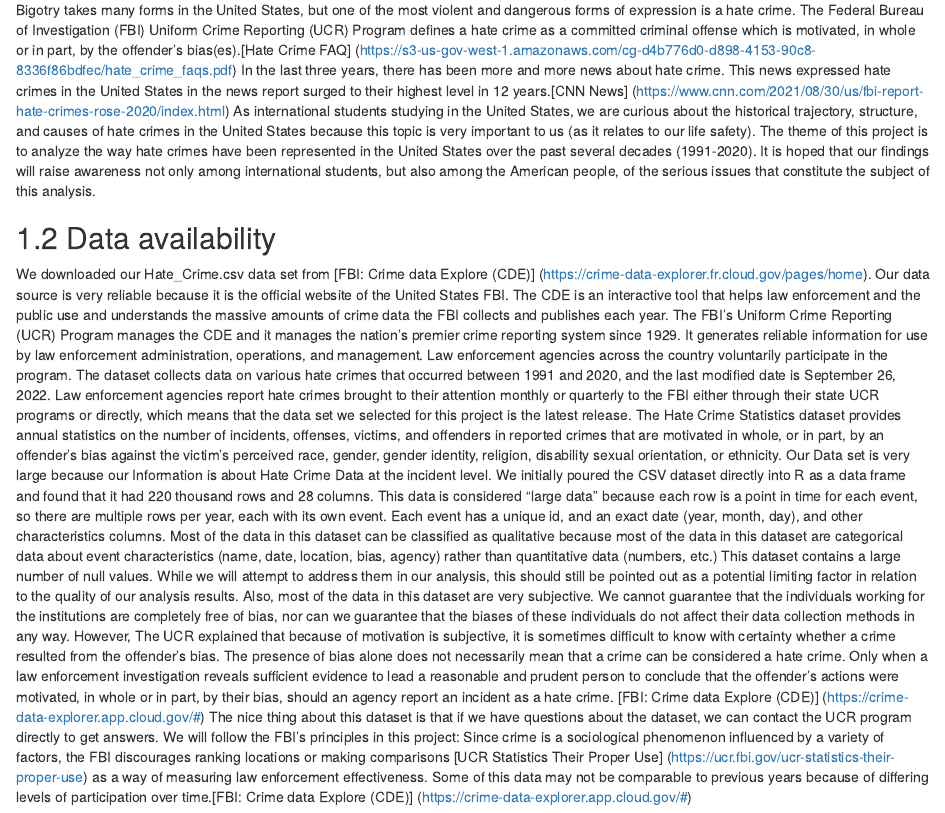
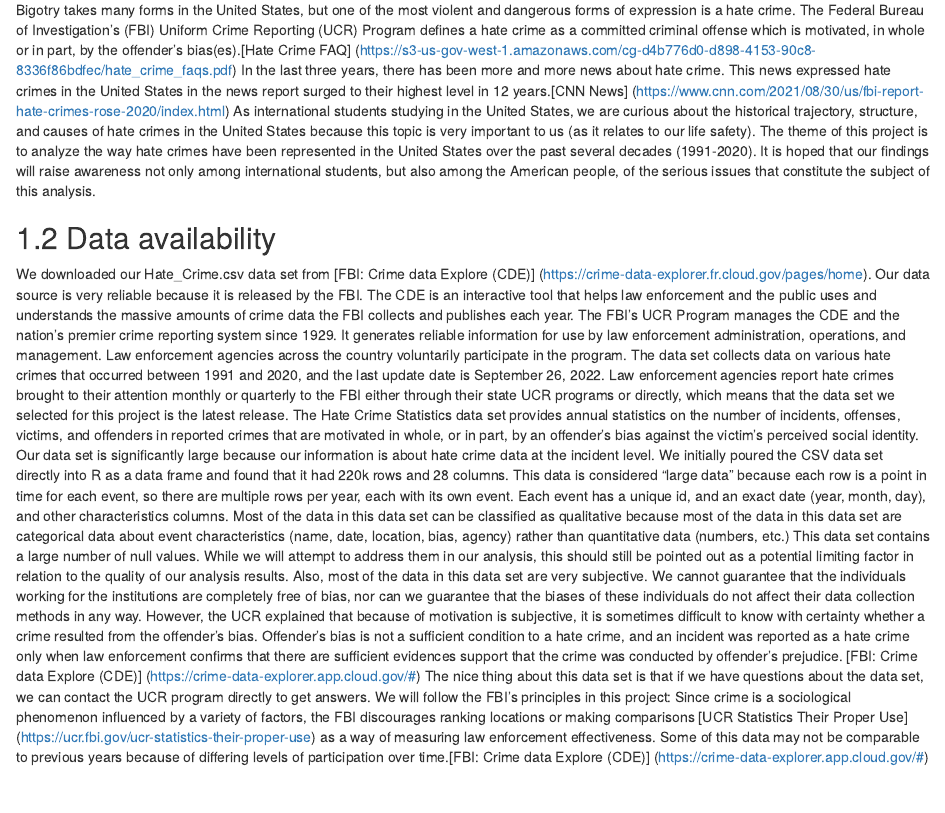
Before and after one commit to bopingx2/hateCrime, an R Markdown document (proposal.Rmd): the page in a window 1100 px wide, from 120 px down. Rendered offline with R 4.5, knitr and Pandoc, with nearby package versions; drawn as R Markdown's standard HTML page in place of the format the file asks for.

Commit message:
modified proposal

```diff
--- a/proposal.Rmd
+++ b/proposal.Rmd
@@ -2,8 +2,8 @@
 
 ## Research topic
 
-Bigotry takes many forms in the United States, but one of the most violent and dangerous forms of expression is a hate crime. The Federal Bureau of Investigation (FBI) Uniform Crime Reporting (UCR) Program defines a hate crime as a committed criminal offense which is motivated, in whole or in part, by the offender's bias(es).[Hate Crime FAQ] (https://s3-us-gov-west-1.amazonaws.com/cg-d4b776d0-d898-4153-90c8-8336f86bdfec/hate_crime_faqs.pdf) In the last three years, there has been more and more news about hate crime. This news expressed hate crimes in the United States in the news report surged to their highest level in 12 years.[CNN News] (https://www.cnn.com/2021/08/30/us/fbi-report-hate-crimes-rose-2020/index.html) As international students studying in the United States, we are curious about the historical trajectory, structure, and causes of hate crimes in the United States because this topic is very important to us (as it relates to our life safety). The theme of this project is to analyze the way hate crimes have been represented in the United States over the past several decades (1991-2020). It is hoped that our findings will raise awareness not only among international students, but also among the American people, of the serious issues that constitute the subject of this analysis.
+Bigotry takes many forms in the United States, but one of the most violent and dangerous forms of expression is a hate crime. The Federal Bureau of Investigation's (FBI) Uniform Crime Reporting (UCR) Program defines a hate crime as a committed criminal offense which is motivated, in whole or in part, by the offender's bias(es).[Hate Crime FAQ] (https://s3-us-gov-west-1.amazonaws.com/cg-d4b776d0-d898-4153-90c8-8336f86bdfec/hate_crime_faqs.pdf) In the last three years, there has been more and more news about hate crime. This news expressed hate crimes in the United States in the news report surged to their highest level in 12 years.[CNN News] (https://www.cnn.com/2021/08/30/us/fbi-report-hate-crimes-rose-2020/index.html) As international students studying in the United States, we are curious about the historical trajectory, structure, and causes of hate crimes in the United States because this topic is very important to us (as it relates to our life safety). The theme of this project is to analyze the way hate crimes have been represented in the United States over the past several decades (1991-2020). It is hoped that our findings will raise awareness not only among international students, but also among the American people, of the serious issues that constitute the subject of this analysis.
 
 ## Data availability
 
-We downloaded our Hate_Crime.csv data set from [FBI: Crime data Explore (CDE)] (https://crime-data-explorer.fr.cloud.gov/pages/home). Our data source is very reliable because it is the official website of the United States FBI. The CDE is an interactive tool that helps law enforcement and the public use and understands the massive amounts of crime data the FBI collects and publishes each year. The FBI's Uniform Crime Reporting (UCR) Program manages the CDE and it manages the nation's premier crime reporting system since 1929. It generates reliable information for use by law enforcement administration, operations,  and management. Law enforcement agencies across the country voluntarily participate in the program.  The dataset collects data on various hate crimes that occurred between 1991 and 2020, and the last modified date is September 26, 2022. Law enforcement agencies report hate crimes brought to their attention monthly or quarterly to the FBI either through their state UCR programs or directly, which means that the data set we selected for this project is the latest release. The Hate Crime Statistics dataset provides annual statistics on the number of incidents, offenses, victims,  and offenders in reported crimes that are motivated in whole, or in part,  by an offender's bias against the victim's perceived race, gender, gender identity, religion, disability sexual orientation, or ethnicity. Our Data set is very large because our Information is about Hate Crime Data at the incident level. We initially poured the CSV dataset directly into R as a data frame and found that it had 220 thousand rows and 28 columns. This data is considered “large data" because each row is a point in time for each event, so there are multiple rows per year, each with its own event. Each event has a unique id, and an exact date (year, month, day), and other characteristics columns. Most of the data in this dataset can be classified as qualitative because most of the data in this dataset are categorical data about event characteristics (name, date, location, bias, agency) rather than quantitative data (numbers, etc.) This dataset contains a large number of null values. While we will attempt to address them in our analysis, this should still be pointed out as a potential limiting factor in relation to the quality of our analysis results. Also, most of the data in this dataset are very subjective. We cannot guarantee that the individuals working for the institutions are completely free of bias, nor can we guarantee that the biases of these individuals do not affect their data collection methods in any way. However, The UCR explained that because of motivation is subjective, it is sometimes difficult to know with certainty whether a crime resulted from the offender’s bias. The presence of bias alone does not necessarily mean that a crime can be considered a hate crime. Only when a law enforcement investigation reveals sufficient evidence to lead a reasonable and prudent person to conclude that the offender’s actions were motivated, in whole or in part, by their bias, should an agency report an incident as a hate crime. [FBI: Crime data Explore (CDE)] (https://crime-data-explorer.app.cloud.gov/#) The nice thing about this dataset is that if we have questions about the dataset, we can contact the UCR program directly to get answers. We will follow the FBI's principles in this project: Since crime is a sociological phenomenon influenced by a variety of factors, the FBI discourages ranking locations or making comparisons [UCR Statistics Their Proper Use] (https://ucr.fbi.gov/ucr-statistics-their-proper-use) as a way of measuring law enforcement effectiveness. Some of this data may not be comparable to previous years because of differing levels of participation over time.[FBI: Crime data Explore (CDE)] (https://crime-data-explorer.app.cloud.gov/#)
+We downloaded our Hate_Crime.csv data set from [FBI: Crime data Explore (CDE)] (https://crime-data-explorer.fr.cloud.gov/pages/home). Our data source is very reliable because it is released by the FBI. The CDE is an interactive tool that helps law enforcement and the public uses and understands the massive amounts of crime data the FBI collects and publishes each year. The FBI's UCR Program manages the CDE and the nation's premier crime reporting system since 1929. It generates reliable information for use by law enforcement administration, operations, and management. Law enforcement agencies across the country voluntarily participate in the program. The data set collects data on various hate crimes that occurred between 1991 and 2020, and the last update date is September 26, 2022. Law enforcement agencies report hate crimes brought to their attention monthly or quarterly to the FBI either through their state UCR programs or directly, which means that the data set we selected for this project is the latest release. The Hate Crime Statistics data set provides annual statistics on the number of incidents, offenses, victims, and offenders in reported crimes that are motivated in whole, or in part, by an offender's bias against the victim's perceived social identity. Our data set is significantly large because our information is about hate crime data at the incident level. We initially poured the CSV data set directly into R as a data frame and found that it had 220k rows and 28 columns. This data is considered “large data" because each row is a point in time for each event, so there are multiple rows per year, each with its own event. Each event has a unique id, and an exact date (year, month, day), and other characteristics columns. Most of the data in this data set can be classified as qualitative because most of the data in this data set are categorical data about event characteristics (name, date, location, bias, agency) rather than quantitative data (numbers, etc.) This data set contains a large number of null values. While we will attempt to address them in our analysis, this should still be pointed out as a potential limiting factor in relation to the quality of our analysis results. Also, most of the data in this data set are very subjective. We cannot guarantee that the individuals working for the institutions are completely free of bias, nor can we guarantee that the biases of these individuals do not affect their data collection methods in any way. However, the UCR explained that because of motivation is subjective, it is sometimes difficult to know with certainty whether a crime resulted from the offender’s bias. Offender's bias is not a sufficient condition to a hate crime, and an incident was reported as a hate crime only when law enforcement confirms that there are sufficient evidences support that the crime was conducted by offender's prejudice. [FBI: Crime data Explore (CDE)] (https://crime-data-explorer.app.cloud.gov/#) The nice thing about this data set is that if we have questions about the data set, we can contact the UCR program directly to get answers. We will follow the FBI's principles in this project: Since crime is a sociological phenomenon influenced by a variety of factors, the FBI discourages ranking locations or making comparisons [UCR Statistics Their Proper Use] (https://ucr.fbi.gov/ucr-statistics-their-proper-use) as a way of measuring law enforcement effectiveness. Some of this data may not be comparable to previous years because of differing levels of participation over time.[FBI: Crime data Explore (CDE)] (https://crime-data-explorer.app.cloud.gov/#)
```
Also changed, not shown: docs/search_index.json, 6 other files.
